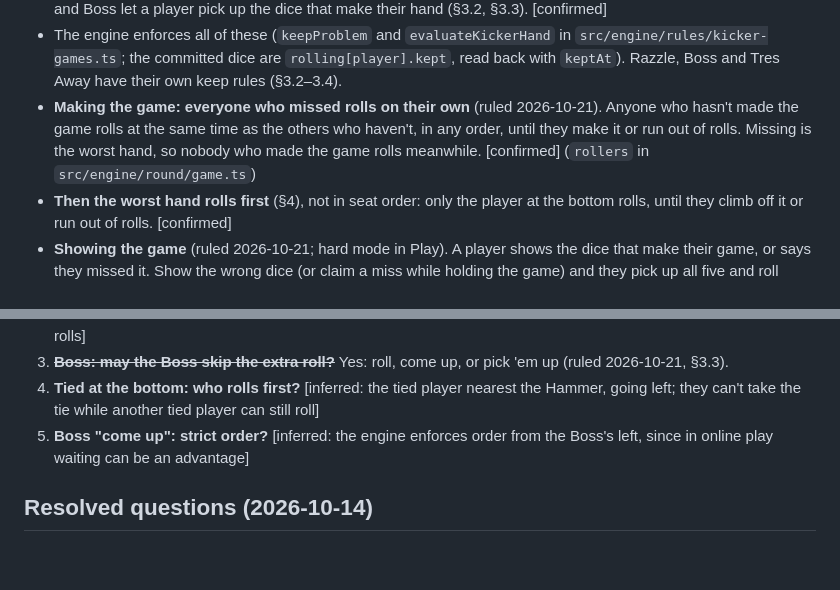
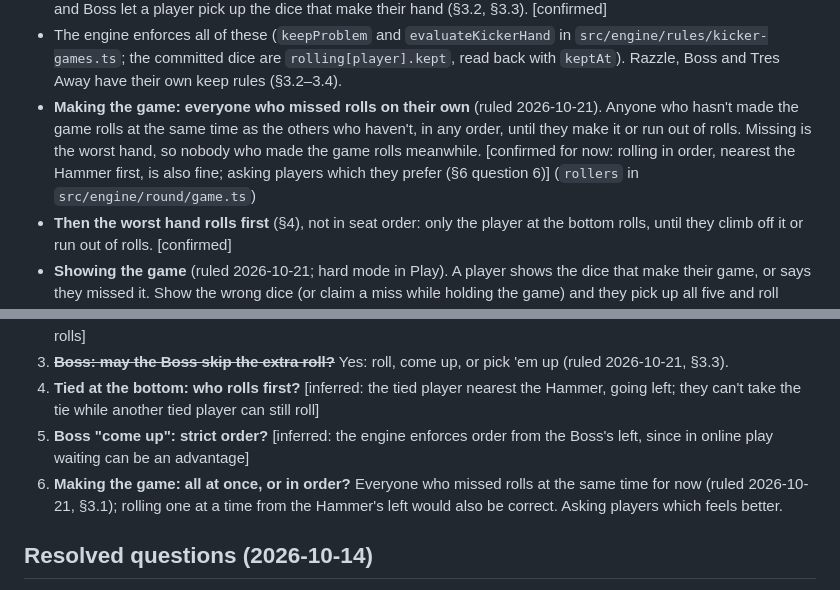
Before and after one commit to JesseBilsten/refusal-dice, a Markdown page: docs/RULES.md, 2 parts joined by grey strips. GitHub-like rendering; blank space fills up the shorter version.

Commit message:
docs(rules): making the game at once is fine for now; ask players
Co-Authored-By: Claude Opus 5.5 <noreply@anthropic.com>
Claude-Session: https://claude.ai/code/session_012xqjU2ZPc8DA4trc88u4ME

```diff
--- a/docs/RULES.md
+++ b/docs/RULES.md
@@ -52,7 +52,7 @@ Each rule is tagged by where it came from:
   - Ship Captain Crew: keep 1-2 and only a 3 makes it; a rolled 4-5-6 doesn't. Monterey: keep 2-3 and the game is 2-3-4.
 - **A made game can't be re-rolled** (ruled 2026-10-20). Once a player's dice make the game, they keep the dice that make it and re-roll the whole kicker, or stand: e.g. in 10-2, a 5-5 can't be picked up and rolled again. Only Razzle and Boss let a player pick up the dice that make their hand (§3.2, §3.3). [confirmed]
 - The engine enforces all of these (`keepProblem` and `evaluateKickerHand` in `src/engine/rules/kicker-games.ts`; the committed dice are `rolling[player].kept`, read back with `keptAt`). Razzle, Boss and Tres Away have their own keep rules (§3.2–3.4).
-- **Making the game: everyone who missed rolls on their own** (ruled 2026-10-21). Anyone who hasn't made the game rolls at the same time as the others who haven't, in any order, until they make it or run out of rolls. Missing is the worst hand, so nobody who made the game rolls meanwhile. [confirmed] (`rollers` in `src/engine/round/game.ts`)
+- **Making the game: everyone who missed rolls on their own** (ruled 2026-10-21). Anyone who hasn't made the game rolls at the same time as the others who haven't, in any order, until they make it or run out of rolls. Missing is the worst hand, so nobody who made the game rolls meanwhile. [confirmed for now: rolling in order, nearest the Hammer first, is also fine; asking players which they prefer (§6 question 6)] (`rollers` in `src/engine/round/game.ts`)
 - **Then the worst hand rolls first** (§4), not in seat order: only the player at the bottom rolls, until they climb off it or run out of rolls. [confirmed]
 - **Showing the game** (ruled 2026-10-21; hard mode in Play). A player shows the dice that make their game, or says they missed it. Show the wrong dice (or claim a miss while holding the game) and they pick up all five and roll them as if they had no game; that uses a roll. With no roll left, the hand misses the game. [confirmed] (the `misread` action; `isGameSet` checks a shown game)
 - **Dice are visible to everyone** from the start of play onward; only the initial roll is hidden (until play starts). [confirmed]
@@ -149,6 +149,7 @@ Engine choices made without a ruling yet (the engine does the [inferred] thing u
 3. ~~**Boss: may the Boss skip the extra roll?**~~ Yes: roll, come up, or pick 'em up (ruled 2026-10-21, §3.3).
 4. **Tied at the bottom: who rolls first?** [inferred: the tied player nearest the Hammer, going left; they can't take the tie while another tied player can still roll]
 5. **Boss "come up": strict order?** [inferred: the engine enforces order from the Boss's left, since in online play waiting can be an advantage]
+6. **Making the game: all at once, or in order?** Everyone who missed rolls at the same time for now (ruled 2026-10-21, §3.1); rolling one at a time from the Hammer's left would also be correct. Asking players which feels better.
 
 ## Resolved questions (2026-10-14)
 
```
